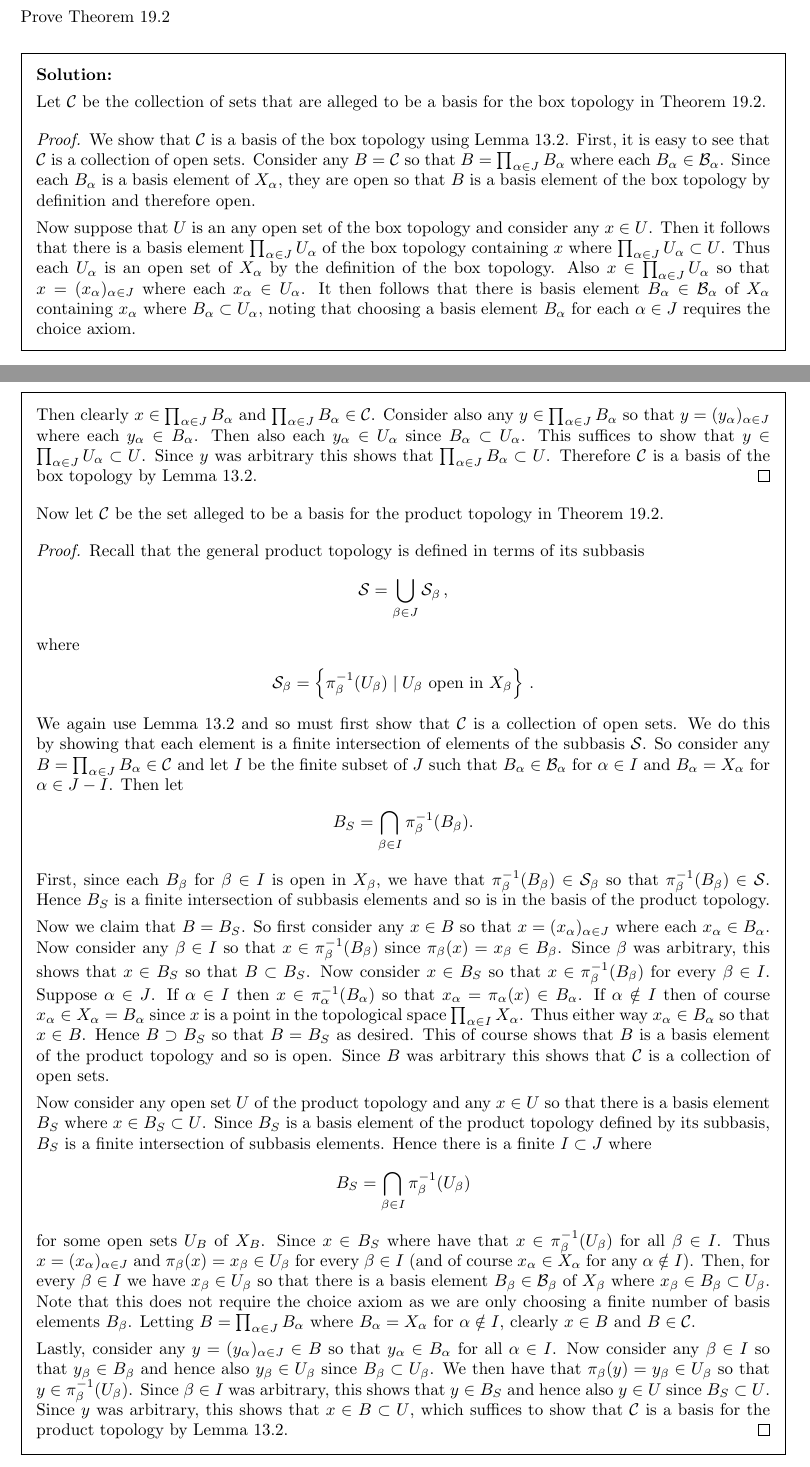
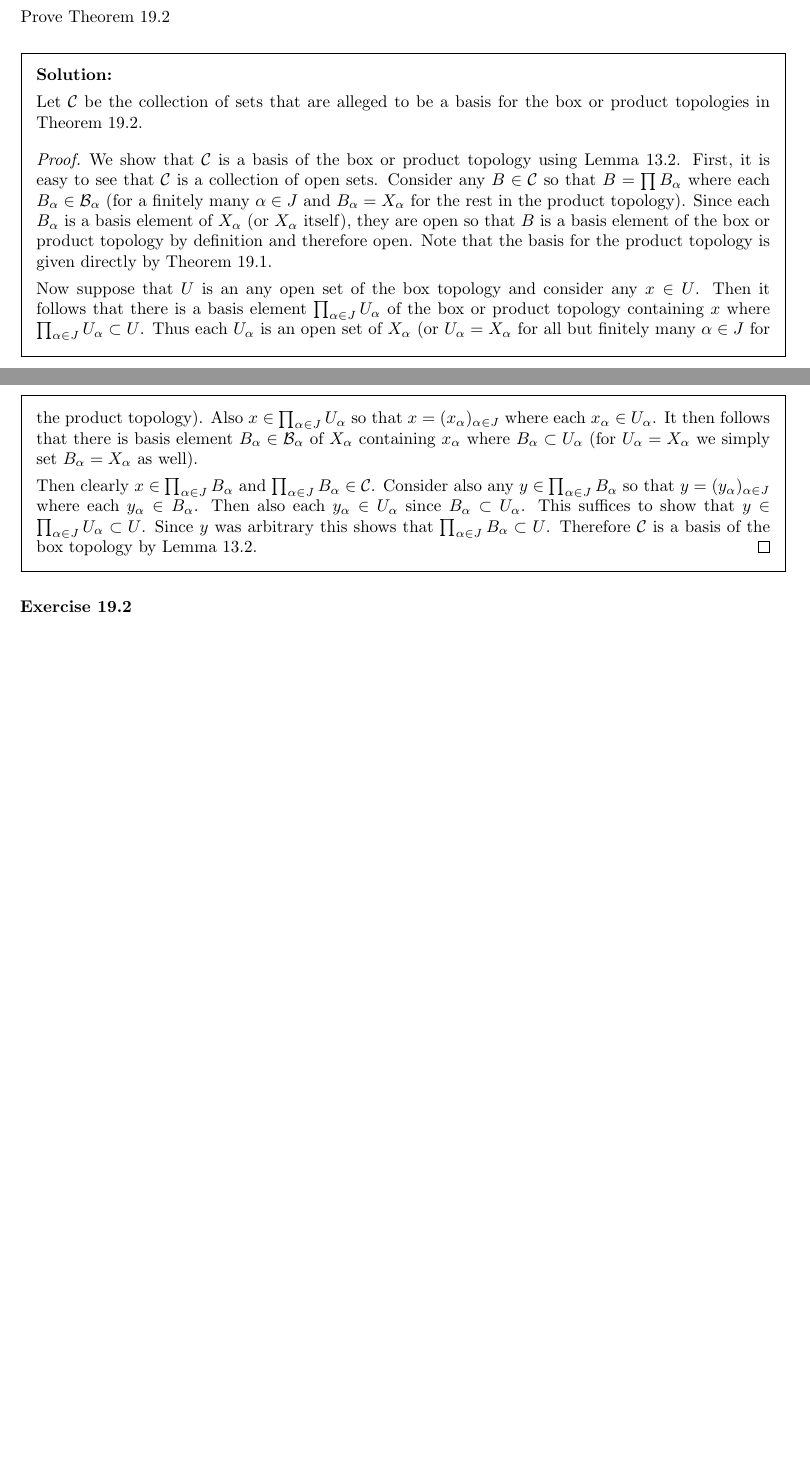
Before and after one commit to kyp44/Topology, a LaTeX problem sheet (solutions.tex, which reads sections/sec_19.tex): two parts of pages 160 and 161 of 162 before the commit and two parts of pages 160 and 161 of 161 after it, joined at a grey line, cut so that both start at the same text, the shorter picture padded with empty space. Compiled offline with pdfLaTeX.

Commit message:
-Reworked exercise 19.1 to make it simpler and treat box and product topologies in a single proof.

```diff
--- a/sections/sec_19.tex
+++ b/sections/sec_19.tex
@@ -7,18 +7,19 @@
 \sol{
   \dwhitman
 
-  Let $\cC$ be the collection of sets that are alleged to be a basis for the box topology in Theorem~19.2.
+  Let $\cC$ be the collection of sets that are alleged to be a basis for the box or product topologies in Theorem~19.2.
   \qproof{
-    We show that $\cC$ is a basis of the box topology using Lemma~13.2.
+    We show that $\cC$ is a basis of the box or product topology using Lemma~13.2.
     First, it is easy to see that $\cC$ is a collection of open sets.
-    Consider any $B = \cC$ so that $B = \prod_{\a \in J} B_\a$ where each $B_\a \in \cB_\a$.
-    Since each $B_\a$ is a basis element of $X_\a$, they are open so that $B$ is a basis element of the box topology by definition and therefore open.
+    Consider any $B \in \cC$ so that $B = \prod  B_\a$ where each $B_\a \in \cB_\a$ (for a finitely many $\a \in J$ and $B_\a = X_\a$ for the rest in the product topology).
+    Since each $B_\a$ is a basis element of $X_\a$ (or $X_\a$ itself), they are open so that $B$ is a basis element of the box or product topology by definition and therefore open.
+    Note that the basis for the product topology is given directly by Theorem~19.1.
 
     Now suppose that $U$ is an any open set of the box topology and consider any $x \in U$.
-    Then it follows that there is a basis element $\prod_{\a \in J} U_\a$  of the box topology containing $x$ where $\prod_{\a \in J} U_\a \ss U$.
-    Thus each $U_\a$ is an open set of $X_\a$ by the definition of the box topology.
+    Then it follows that there is a basis element $\prod_{\a \in J} U_\a$  of the box or product topology containing $x$ where $\prod_{\a \in J} U_\a \ss U$.
+    Thus each $U_\a$ is an open set of $X_\a$ (or $U_\a = X_\a$ for all but finitely many $\a \in J$ for the product topology).
     Also $x \in \prod_{\a \in J} U_\a$ so that $x = (x_\a)_{\a \in J}$ where each $x_\a \in U_\a$.
-    It then follows that there is basis element $B_\a \in \cB_\a$ of $X_\a$ containing $x_\a$ where $B_\a \ss U_\a$, noting that choosing a basis element $B_\a$ for each $\a \in J$ requires the choice axiom.
+    It then follows that there is basis element $B_\a \in \cB_\a$ of $X_\a$ containing $x_\a$ where $B_\a \ss U_\a$ (for $U_\a = X_\a$ we simply set $B_\a = X_\a$ as well).
 
     Then clearly $x \in \prod_{\a \in J} B_\a$ and $\prod_{\a \in J} B_\a \in \cC$.
     Consider also any $y \in \prod_{\a \in J} B_\a$ so that $y = (y_\a)_{\a \in J}$ where each $y_\a \in B_\a$.
@@ -26,59 +27,6 @@
     This suffices to show that $y \in \prod_{\a \in J} U_\a \ss U$.
     Since $y$ was arbitrary this shows that $\prod_{\a \in J} B_\a \ss U$.
     Therefore $\cC$ is a basis of the box topology by Lemma~13.2.
-  }
-
-  Now let $\cC$ be the set alleged to be a basis for the product topology in Theorem~19.2.
-  \qproof{
-    Recall that the general product topology is defined in terms of its subbasis
-    \gath{
-      \cS = \bigcup_{\b \in J} \cS_\b \,,
-    }
-    where
-    \gath{
-      \cS_\b = \braces{\inv{\pi_\b}(U_\b) \where \text{$U_\b$ open in $X_\b$}}\,.
-    }
-    We again use Lemma~13.2 and so must first show that $\cC$ is a collection of open sets.
-    We do this by showing that each element is a finite intersection of elements of the subbasis $\cS$.
-    So consider any $B = \prod_{\a \in J} B_\a \in \cC$ and let $I$ be the finite subset of $J$ such that $B_\a \in \cB_\a$ for $\a \in I$ and $B_\a = X_\a$ for $\a \in J - I$.
-    Then let
-    \gath{
-      B_S = \bigcap_{\b \in I} \inv{\pi_\b}(B_\b).
-    }
-    First, since each $B_\b$ for $\b \in I$ is open in $X_\b$, we have that $\inv{\pi_\b}(B_\b) \in \cS_\b$ so that $\inv{\pi_\b}(B_\b) \in \cS$.
-    Hence $B_S$ is a finite intersection of subbasis elements and so is in the basis of the product topology.
-
-    Now we claim that $B = B_S$.
-    So first consider any $x \in B$ so that $x = (x_\a)_{\a \in J}$ where each $x_\a \in B_\a$.
-    Now consider any $\b \in I$ so that $x \in \inv{\pi_\b}(B_\b)$ since $\pi_\b(x) = x_\b \in B_\b$.
-    Since $\b$ was arbitrary, this shows that $x \in B_S$ so that $B \ss B_S$.
-    Now consider $x \in B_S$ so that $x \in \inv{\pi_\b}(B_\b)$ for every $\b \in I$.
-    Suppose $\a \in J$.
-    If $\a \in I$ then $x \in \inv{\pi_\a}(B_\a)$ so that $x_\a = \pi_\a(x) \in B_\a$.
-    If $\a \notin I$ then of course $x_\a \in X_\a = B_\a$ since $x$ is a point in the topological space $\prod_{\a \in I} X_\a$.
-    Thus either way $x_\a \in B_\a$ so that $x \in B$.
-    Hence $B \sps B_S$ so that $B = B_S$ as desired.
-    This of course shows that $B$ is a basis element of the product topology and so is open.
-    Since $B$ was arbitrary this shows that $\cC$ is a collection of open sets.
-
-    Now consider any open set $U$ of the product topology and any $x \in U$ so that there is a basis element $B_S$ where $x \in B_S \ss U$.
-    Since $B_S$ is a basis element of the product topology defined by its subbasis, $B_S$ is a finite intersection of subbasis elements.
-    Hence there is a finite $I \ss J$ where
-    \gath{
-      B_S = \bigcap_{\b \in I} \inv{\pi_\b}(U_\b)
-    }
-    for some open sets $U_B$ of $X_B$.
-    Since $x \in B_S$ where have that $x \in \inv{\pi_\b}(U_\b)$ for all $\b \in I$.
-    Thus $x = (x_\a)_{\a \in J}$ and $\pi_\b(x) = x_\b \in U_\b$ for every $\b \in I$ (and of course $x_\a \in X_\a$ for any $\a \notin I$).
-    Then, for every $\b \in I$ we have $x_\b \in U_\b$ so that there is a basis element $B_\b \in \cB_\b$ of $X_\b$ where $x_\b \in B_\b \ss U_\b$.
-    Note that this does not require the choice axiom as we are only choosing a finite number of basis elements $B_\b$.
-    Letting $B = \prod_{\a \in J} B_\a$ where $B_\a = X_\a$ for $\a \notin I$, clearly $x \in B$ and $B \in \cC$.
-
-    Lastly, consider any $y = (y_\a)_{\a \in J} \in B$ so that $y_\a \in B_\a$ for all $\a \in I$.
-    Now consider any $\b \in I$ so that $y_\b \in B_\b$ and hence also $y_\b \in U_\b$ since $B_\b \ss U_\b$.
-    We then have that $\pi_\b(y) = y_\b \in U_\b$ so that $y \in \inv{\pi_\b}(U_\b)$.
-    Since $\b \in I$ was arbitrary, this shows that $y \in B_S$ and hence also $y \in U$ since $B_S \ss U$.
-    Since $y$ was arbitrary, this shows that $x \in B \ss U$, which suffices to show that $\cC$ is a basis for the product topology by Lemma~13.2.
   }
 }
 
```
